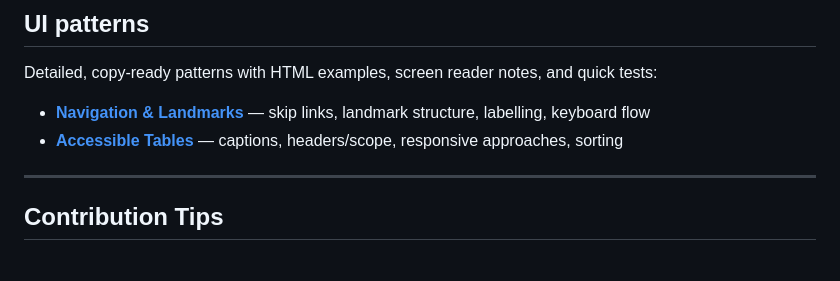
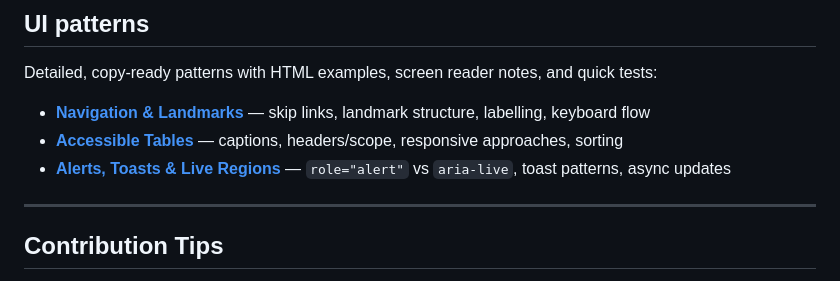
Before and after one commit to arzucaner/web-accessibility-guide, a Markdown page: README.md, the part around the change. Drawn GitHub-style.

Commit message:
docs: add alerts/toasts and live region guidance

```diff
--- a/README.md
+++ b/README.md
@@ -129,6 +129,7 @@ Detailed, copy-ready patterns with HTML examples, screen reader notes, and quick
 
 - **[Navigation & Landmarks](docs/patterns/navigation-landmarks.md)** — skip links, landmark structure, labelling, keyboard flow
 - **[Accessible Tables](docs/patterns/tables.md)** — captions, headers/scope, responsive approaches, sorting
+- **[Alerts, Toasts & Live Regions](docs/patterns/alerts-toasts-live-regions.md)** — `role="alert"` vs `aria-live`, toast patterns, async updates
 
 ---
 
```
Also changed, not shown: docs/patterns/alerts-toasts-live-regions.md (added, +226 -0 lines).
